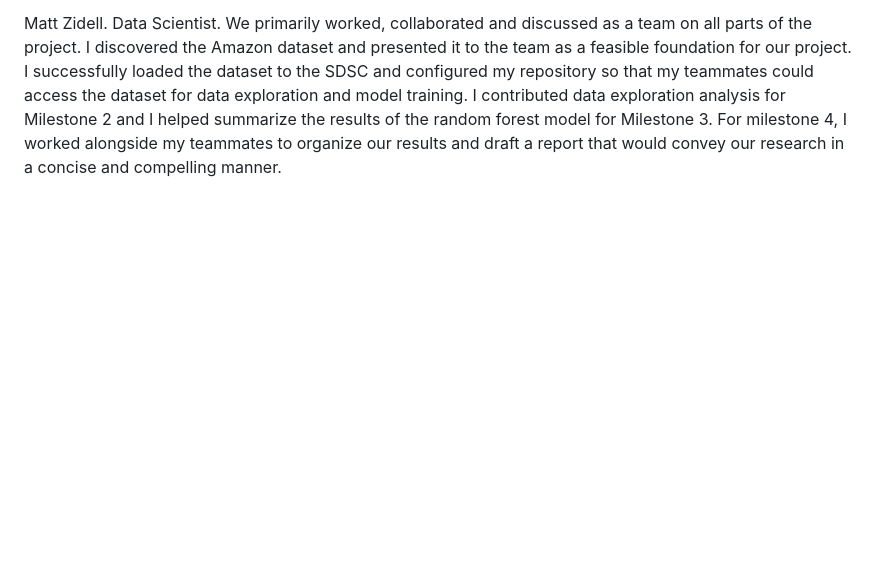
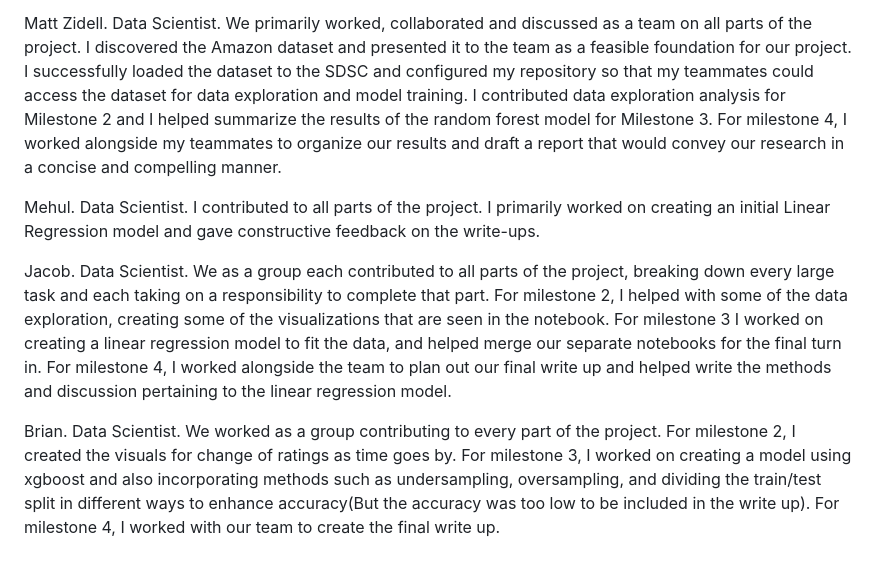
Before and after one commit to Nolan-Lo/Amazon_Product_Rating_Predictor, a Markdown page: Written_Report/writeup.md, the part around the change. Drawn GitHub-style; blank space fills up the shorter version.

```diff
--- a/Written_Report/writeup.md
+++ b/Written_Report/writeup.md
@@ -173,3 +173,9 @@ Ultimately our random forest classifier produced successful results as a general
 Nolan Lo. Data Scientist. I contributed to all parts of the project. We primarily worked, collaborated and discussed as a team on all parts of the project. We did not have a designated team leader, but I did help with creating the github, scheduling, and starting discussions of how work and responsibilities will be allocated. For milestone 1 we all collaborated on the abstract, bouncing ideas off each other. We ended up using my final draft of the abstract, but it was a culmination of all our ideas and drafts. For milestone 2  I contributed to our data analysis tables and plots, and combined, aggregated, and submitted our final github branch. For milestone 3 I created the random forest model that we ended up using as our final model. For milestone 4 we met and allocated which sections would be written by who. The majority of my work for the writeup can be found in the methods and results section, specifically the data analysis, and random forest model, results, and observations.
 
 Matt Zidell.  Data Scientist.  We primarily worked, collaborated and discussed as a team on all parts of the project.  I discovered the Amazon dataset and presented it to the team as a feasible foundation for our project.  I successfully loaded the dataset to the SDSC and configured my repository so that my teammates could access the dataset for data exploration and model training. I contributed data exploration analysis for Milestone 2 and I helped summarize the results of the random forest model for Milestone 3.  For milestone 4, I worked alongside my teammates to organize our results and draft a report that would convey our research in a concise and compelling manner.
+
+Mehul. Data Scientist. I contributed to all parts of the project. I primarily worked on creating an initial Linear Regression model and gave constructive feedback on the write-ups.
+
+Jacob. Data Scientist. We as a group each contributed to all parts of the project, breaking down every large task and each taking on a responsibility to complete that part. For milestone 2, I helped with some of the data exploration, creating some of the visualizations that are seen in the notebook. For milestone 3 I worked on creating a linear regression model to fit the data, and helped merge our separate notebooks for the final turn in. For milestone 4, I worked alongside the team to plan out our final write up and helped write the methods and discussion pertaining to the linear regression model.
+
+Brian. Data Scientist. We worked as a group contributing to every part of the project. For milestone 2, I created the visuals for change of ratings as time goes by. For milestone 3, I worked on creating a model using xgboost and also incorporating methods such as undersampling, oversampling, and dividing the train/test split in different ways to enhance accuracy(But the accuracy was too low to be included in the write up). For milestone 4, I worked with our team to create the final write up.
```
